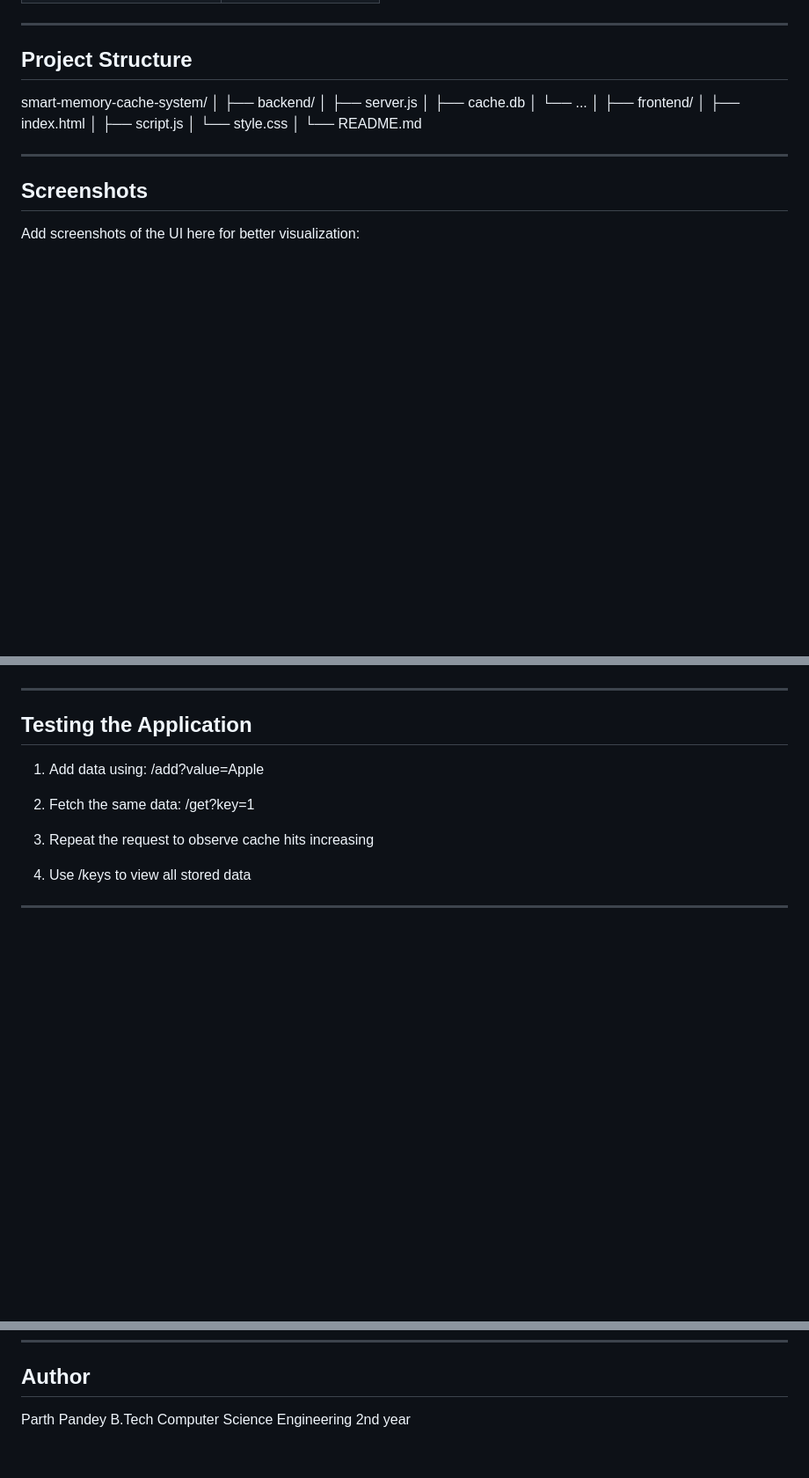
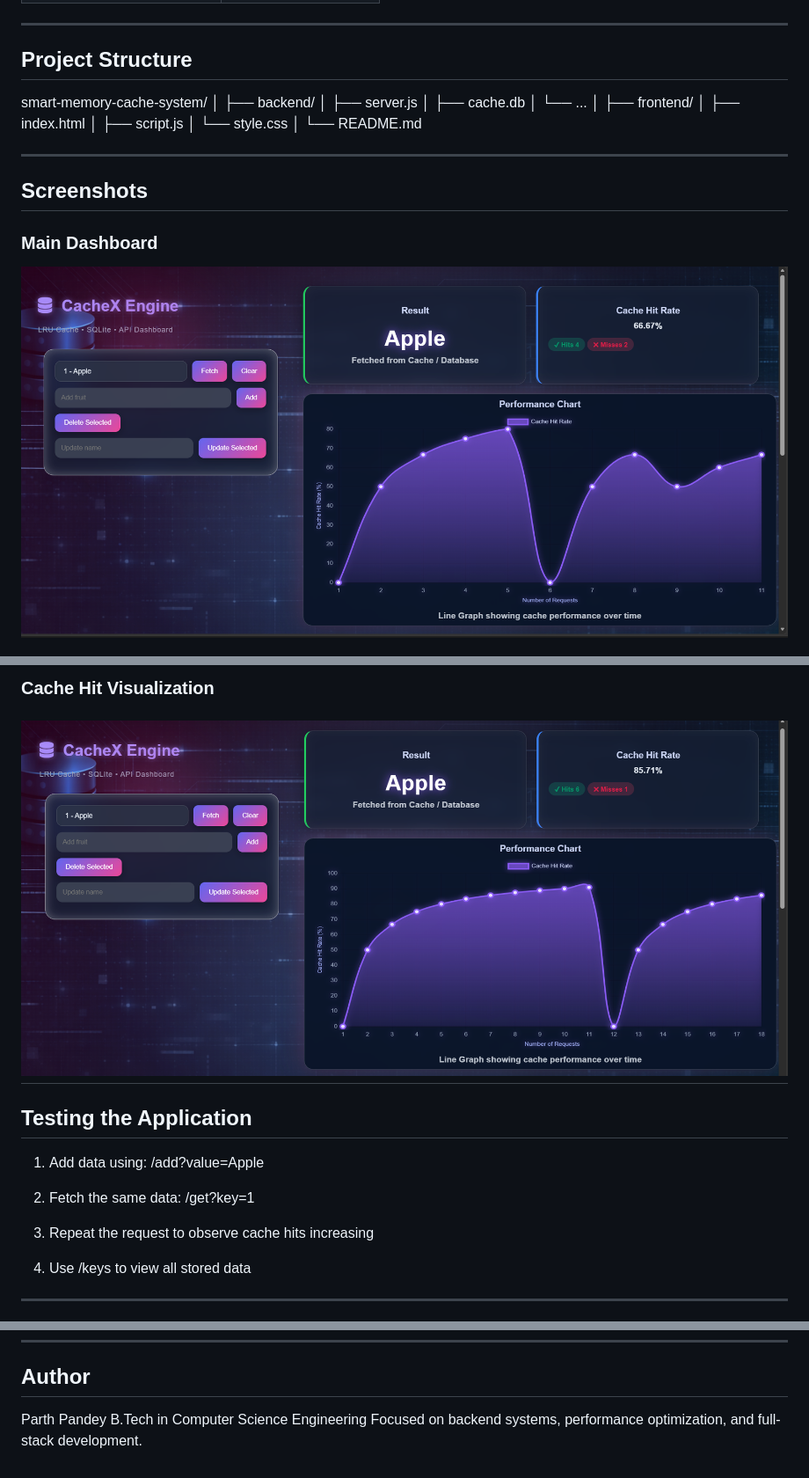
Before and after one commit to parthpandey1331/Cachex-Engine, a Markdown page: README.md, 3 parts joined by grey strips. Shown at 88% size. Rendered like a GitHub page; pictures changed too: screenshots/cache-hit.png (added), screenshots/dashboard.png (added); blank space fills up the shorter version.

Commit message:
added professional README and project screenshots

```diff
--- a/README.md
+++ b/README.md
@@ -100,5 +108,6 @@ smart-memory-cache-system/
 
 ## Screenshots
 
-Add screenshots of the UI here for better visualization:
+### Main Dashboard
+![Dashboard](./screenshots/dashboard.png)
 
@@ -107,4 +116,6 @@ Add screenshots of the UI here for better visualization:
 
+### Cache Hit Visualization
+![Cache Hit](./screenshots/cache-hit.png)
 ---
 
 ## Testing the Application
@@ -132,5 +143,5 @@ Add screenshots of the UI here for better visualization:
 
 ## Author
 Parth Pandey
-B.Tech Computer Science Engineering
-2nd year
+B.Tech in Computer Science Engineering
+Focused on backend systems, performance optimization, and full-stack development.
```
Also changed, not shown: other parts of README.md (+11 -3 lines), 1 other file.
